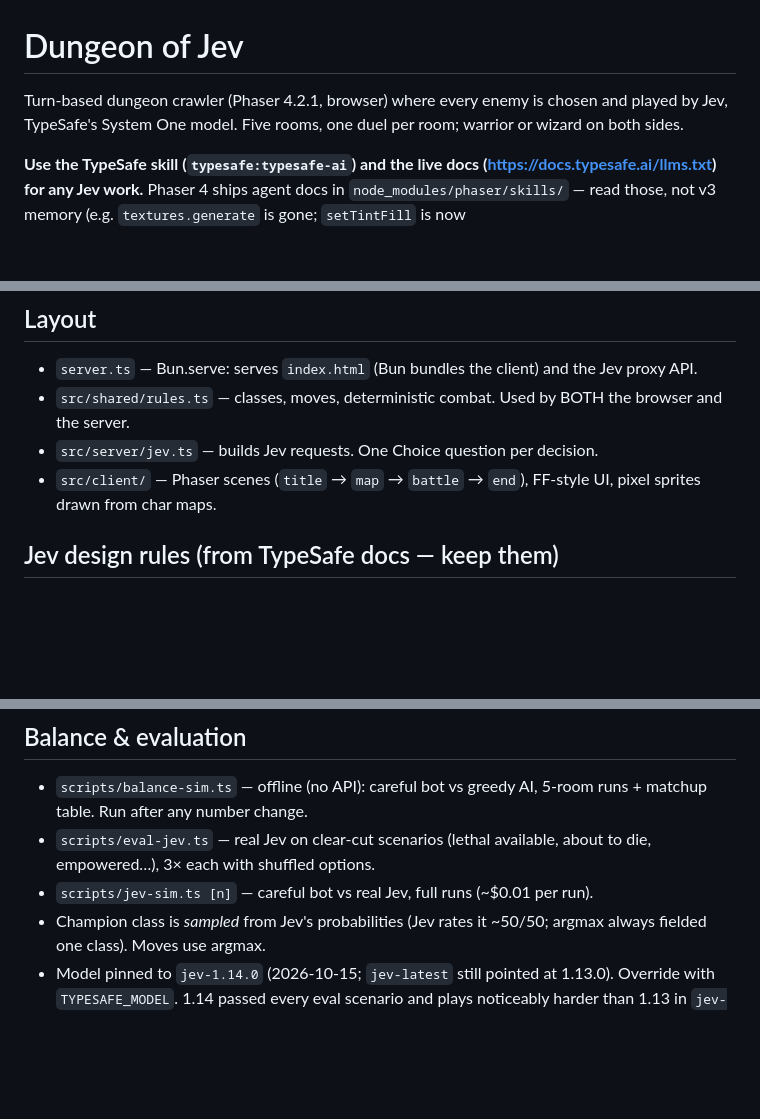
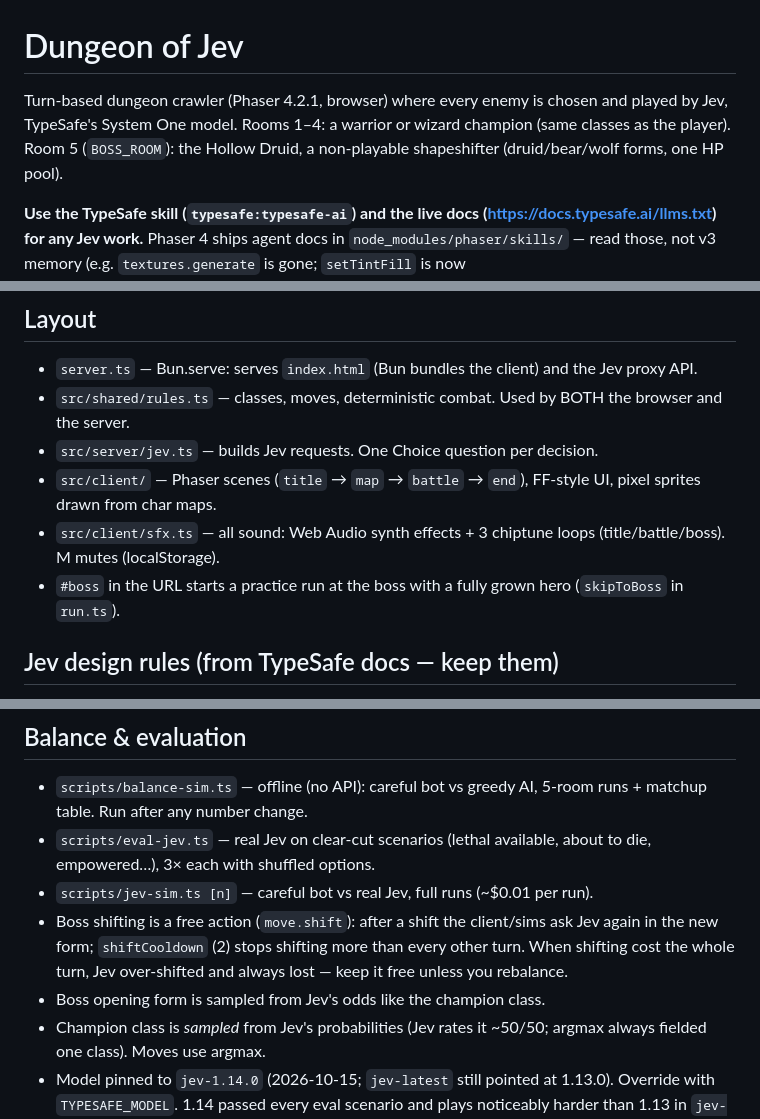
Before and after one commit to ericosg/doj, a Markdown page: CLAUDE.md, 3 parts joined by grey strips. GitHub-like rendering; blank space fills up the shorter version.

```diff
--- a/CLAUDE.md
+++ b/CLAUDE.md
@@ -1,7 +1,8 @@
 # Dungeon of Jev
 
 Turn-based dungeon crawler (Phaser 4.2.1, browser) where every enemy is chosen and played by
-Jev, TypeSafe's System One model. Five rooms, one duel per room; warrior or wizard on both sides.
+Jev, TypeSafe's System One model. Rooms 1–4: a warrior or wizard champion (same classes as the player).
+Room 5 (`BOSS_ROOM`): the Hollow Druid, a non-playable shapeshifter (druid/bear/wolf forms, one HP pool).
 
 **Use the TypeSafe skill (`typesafe:typesafe-ai`) and the live docs (https://docs.typesafe.ai/llms.txt)
 for any Jev work.** Phaser 4 ships agent docs in `node_modules/phaser/skills/` — read those, not v3 memory
@@ -12,6 +13,8 @@ for any Jev work.** Phaser 4 ships agent docs in `node_modules/phaser/skills/`
 - `src/shared/rules.ts` — classes, moves, deterministic combat. Used by BOTH the browser and the server.
 - `src/server/jev.ts` — builds Jev requests. One Choice question per decision.
 - `src/client/` — Phaser scenes (`title` → `map` → `battle` → `end`), FF-style UI, pixel sprites drawn from char maps.
+- `src/client/sfx.ts` — all sound: Web Audio synth effects + 3 chiptune loops (title/battle/boss). M mutes (localStorage).
+- `#boss` in the URL starts a practice run at the boss with a fully grown hero (`skipToBoss` in `run.ts`).
 
 ## Jev design rules (from TypeSafe docs — keep them)
 - Code does all arithmetic; Jev gets per-option *outcomes* in the criteria ("player HP 34 -> 14", "DEFEATS THE PLAYER").
@@ -36,6 +39,10 @@ Public API is guarded: 30 Jev calls/min per IP, 10M input tokens/day (~$0.42)
 - `scripts/balance-sim.ts` — offline (no API): careful bot vs greedy AI, 5-room runs + matchup table. Run after any number change.
 - `scripts/eval-jev.ts` — real Jev on clear-cut scenarios (lethal available, about to die, empowered…), 3× each with shuffled options.
 - `scripts/jev-sim.ts [n]` — careful bot vs real Jev, full runs (~$0.01 per run).
+- Boss shifting is a free action (`move.shift`): after a shift the client/sims ask Jev again in the new form;
+  `shiftCooldown` (2) stops shifting more than every other turn. When shifting cost the whole turn, Jev
+  over-shifted and always lost — keep it free unless you rebalance.
+- Boss opening form is sampled from Jev's odds like the champion class.
 - Champion class is *sampled* from Jev's probabilities (Jev rates it ~50/50; argmax always fielded one class). Moves use argmax.
 - Model pinned to `jev-1.14.0` (2026-10-15; `jev-latest` still pointed at 1.13.0). Override with `TYPESAFE_MODEL`.
   1.14 passed every eval scenario and plays noticeably harder than 1.13 in `jev-sim`.
```
Also changed, not shown: README.md (+23 -6 lines), docs/boss.png (added), 17 other files.
